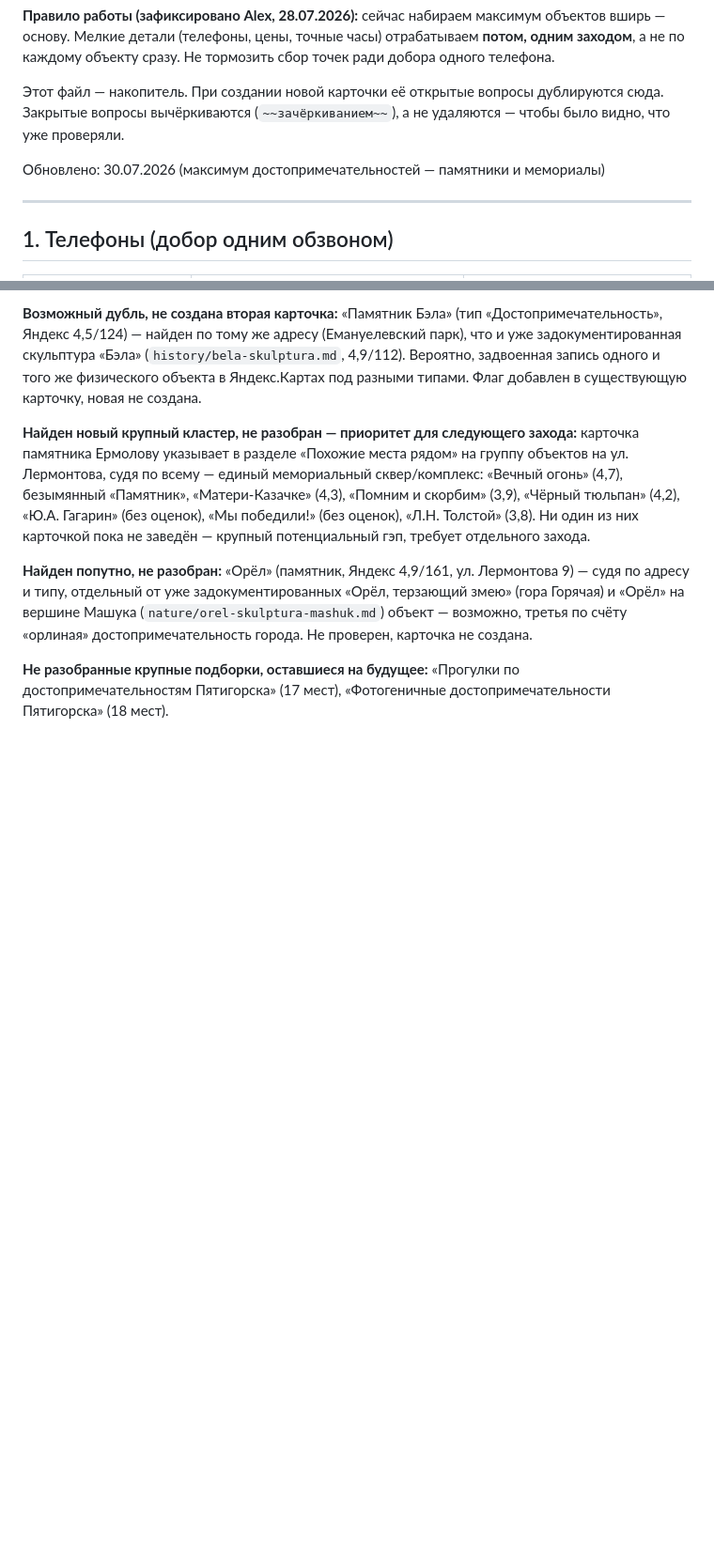
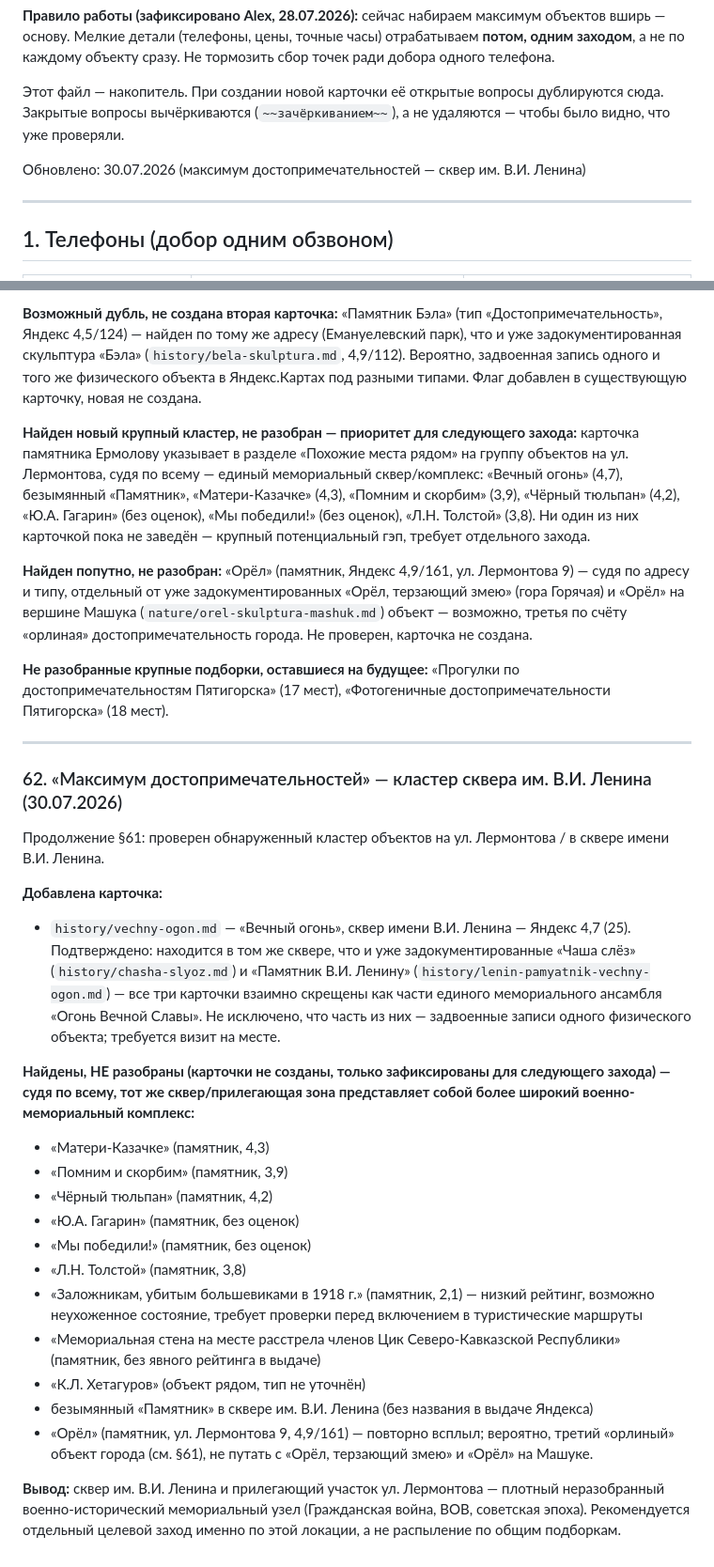
Before and after one commit to alexthebeijinger-cmd/kmv_guide, a Markdown page: knowledge/OPEN-QUESTIONS.md, 2 parts joined by grey strips. Shown at 94% size. Drawn GitHub-style; blank space fills up the shorter version.

Commit message:
Максимум достопримечательностей (5): Вечный огонь + фиксация неразобранного мемориального кластера сквера им. Ленина

```diff
--- a/knowledge/OPEN-QUESTIONS.md
+++ b/knowledge/OPEN-QUESTIONS.md
@@ -6,7 +6,7 @@
 
 Этот файл — накопитель. При создании новой карточки её открытые вопросы дублируются сюда. Закрытые вопросы вычёркиваются (`~~зачёркиванием~~`), а не удаляются — чтобы было видно, что уже проверяли.
 
-Обновлено: 30.07.2026 (максимум достопримечательностей — памятники и мемориалы)
+Обновлено: 30.07.2026 (максимум достопримечательностей — сквер им. В.И. Ленина)
 
 ---
 
@@ -1043,3 +1043,29 @@ Alex попросил внести максимум достопримечате
 **Найден попутно, не разобран:** «Орёл» (памятник, Яндекс 4,9/161, ул. Лермонтова 9) — судя по адресу и типу, отдельный от уже задокументированных «Орёл, терзающий змею» (гора Горячая) и «Орёл» на вершине Машука (`nature/orel-skulptura-mashuk.md`) объект — возможно, третья по счёту «орлиная» достопримечательность города. Не проверен, карточка не создана.
 
 **Не разобранные крупные подборки, оставшиеся на будущее:** «Прогулки по достопримечательностям Пятигорска» (17 мест), «Фотогеничные достопримечательности Пятигорска» (18 мест).
+
+---
+
+### 62. «Максимум достопримечательностей» — кластер сквера им. В.И. Ленина (30.07.2026)
+
+Продолжение §61: проверен обнаруженный кластер объектов на ул. Лермонтова / в сквере имени В.И. Ленина.
+
+**Добавлена карточка:**
+
+- `history/vechny-ogon.md` — «Вечный огонь», сквер имени В.И. Ленина — Яндекс 4,7 (25). Подтверждено: находится в том же сквере, что и уже задокументированные «Чаша слёз» (`history/chasha-slyoz.md`) и «Памятник В.И. Ленину» (`history/lenin-pamyatnik-vechny-ogon.md`) — все три карточки взаимно скрещены как части единого мемориального ансамбля «Огонь Вечной Славы». Не исключено, что часть из них — задвоенные записи одного физического объекта; требуется визит на месте.
+
+**Найдены, НЕ разобраны (карточки не созданы, только зафиксированы для следующего захода) — судя по всему, тот же сквер/прилегающая зона представляет собой более широкий военно-мемориальный комплекс:**
+
+- «Матери-Казачке» (памятник, 4,3)
+- «Помним и скорбим» (памятник, 3,9)
+- «Чёрный тюльпан» (памятник, 4,2)
+- «Ю.А. Гагарин» (памятник, без оценок)
+- «Мы победили!» (памятник, без оценок)
+- «Л.Н. Толстой» (памятник, 3,8)
+- «Заложникам, убитым большевиками в 1918 г.» (памятник, 2,1) — низкий рейтинг, возможно неухоженное состояние, требует проверки перед включением в туристические маршруты
+- «Мемориальная стена на месте расстрела членов Цик Северо-Кавказской Республики» (памятник, без явного рейтинга в выдаче)
+- «К.Л. Хетагуров» (объект рядом, тип не уточнён)
+- безымянный «Памятник» в сквере им. В.И. Ленина (без названия в выдаче Яндекса)
+- «Орёл» (памятник, ул. Лермонтова 9, 4,9/161) — повторно всплыл; вероятно, третий «орлиный» объект города (см. §61), не путать с «Орёл, терзающий змею» и «Орёл» на Машуке.
+
+**Вывод:** сквер им. В.И. Ленина и прилегающий участок ул. Лермонтова — плотный неразобранный военно-исторический мемориальный узел (Гражданская война, ВОВ, советская эпоха). Рекомендуется отдельный целевой заход именно по этой локации, а не распыление по общим подборкам.
```
Also changed, not shown: knowledge/history/vechny-ogon.md (added, +40 -0 lines).
